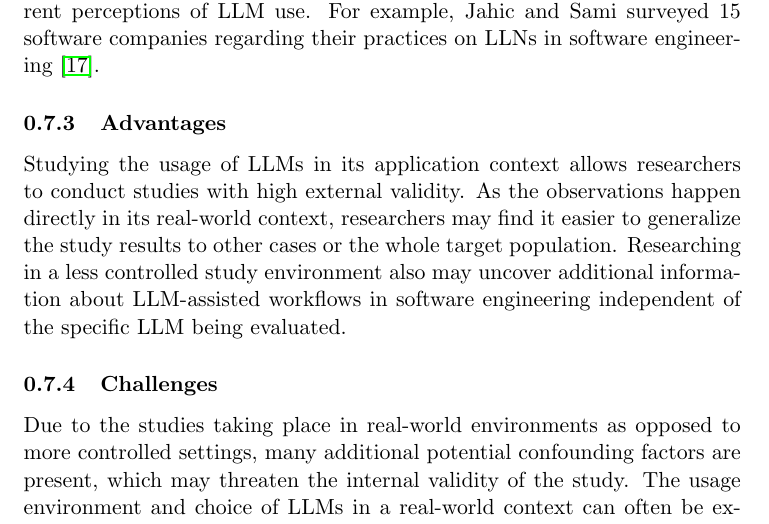
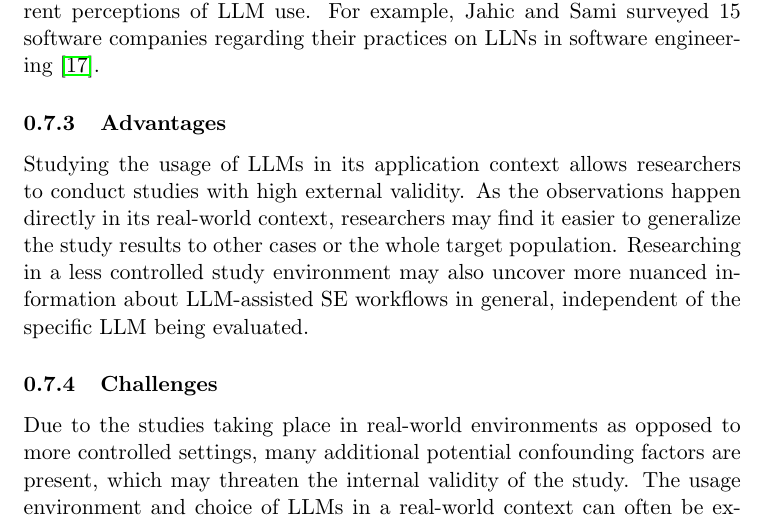
Before and after one commit to se-uhd/llm-guidelines-website, a LaTeX document (study-types/_sources/01_study-types.tex): part of page 7 of 15, cut so that both start at the same text. Compiled offline with pdfLaTeX.

Commit message:
Rephrase sentence on LLM-assisted workflows

```diff
--- a/study-types/_sources/01_study-types.tex
+++ b/study-types/_sources/01_study-types.tex
@@ -156,7 +156,7 @@ For example, Jahic and Sami surveyed 15 software companies regarding their pract
 
 Studying the usage of LLMs in its application context allows researchers to conduct studies with high external validity.
 As the observations happen directly in its real-world context, researchers may find it easier to generalize the study results to other cases or the whole target population.
-Researching in a less controlled study environment also may uncover additional information about LLM-assisted workflows in software engineering independent of the specific LLM being evaluated.
+Researching in a less controlled study environment may also uncover more nuanced information about LLM-assisted SE workflows in general, independent of the specific LLM being evaluated.
 
 \subsubsection{Challenges}
 
```
